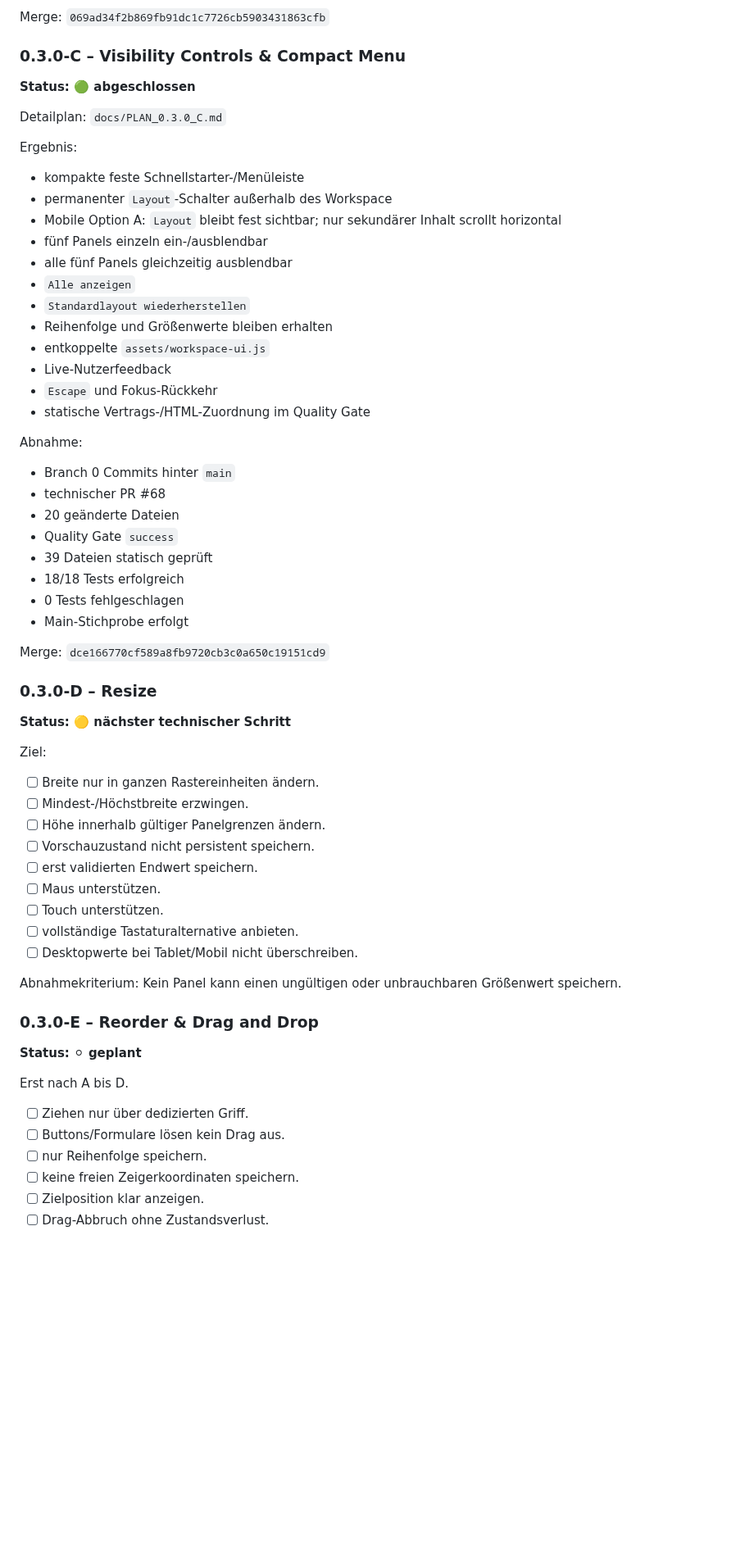
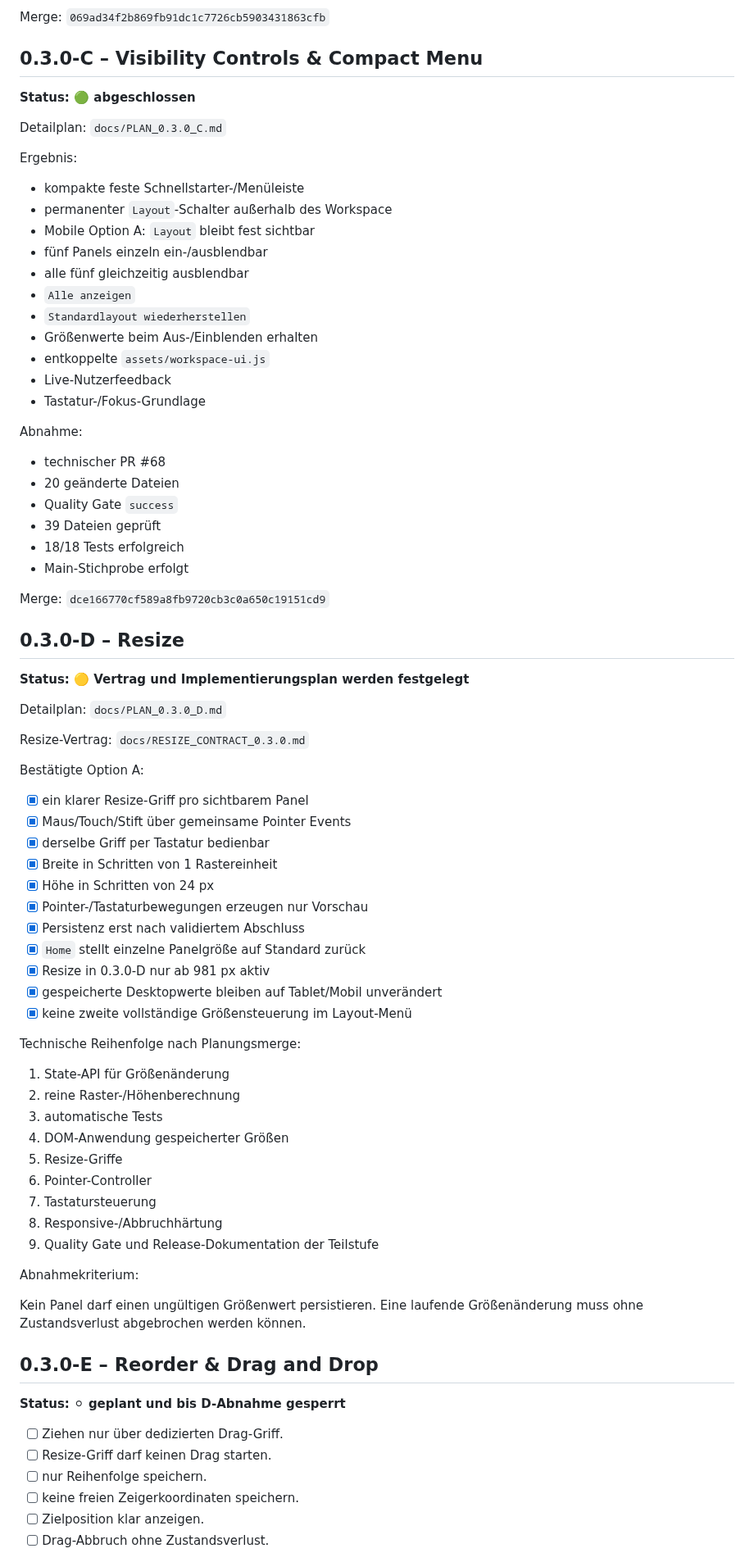
Before and after one commit to provoware/PROVOWARE, a Markdown page: docs/PLAN_0.3.0.md, the part around one of its changes. Shown at 82% size. GitHub-like rendering; blank space fills up the shorter version.

Commit message:
Docs: Masterplan auf Resize-Planung 0.3.0-D fortschreiben

```diff
--- a/docs/PLAN_0.3.0.md
+++ b/docs/PLAN_0.3.0.md
@@ -88,7 +117,7 @@ Abnahme:
 
 Merge: `069ad34f2b869fb91dc1c7726cb5903431863cfb`
 
-### 0.3.0-C – Visibility Controls & Compact Menu
+## 0.3.0-C – Visibility Controls & Compact Menu
 
 **Status: 🟢 abgeschlossen**
 
@@ -98,56 +127,71 @@ Ergebnis:
 
 - kompakte feste Schnellstarter-/Menüleiste
 - permanenter `Layout`-Schalter außerhalb des Workspace
-- Mobile Option A: `Layout` bleibt fest sichtbar; nur sekundärer Inhalt scrollt horizontal
+- Mobile Option A: `Layout` bleibt fest sichtbar
 - fünf Panels einzeln ein-/ausblendbar
-- alle fünf Panels gleichzeitig ausblendbar
+- alle fünf gleichzeitig ausblendbar
 - `Alle anzeigen`
 - `Standardlayout wiederherstellen`
-- Reihenfolge und Größenwerte bleiben erhalten
+- Größenwerte beim Aus-/Einblenden erhalten
 - entkoppelte `assets/workspace-ui.js`
 - Live-Nutzerfeedback
-- `Escape` und Fokus-Rückkehr
-- statische Vertrags-/HTML-Zuordnung im Quality Gate
+- Tastatur-/Fokus-Grundlage
 
 Abnahme:
 
-- Branch 0 Commits hinter `main`
 - technischer PR #68
 - 20 geänderte Dateien
 - Quality Gate `success`
-- 39 Dateien statisch geprüft
+- 39 Dateien geprüft
 - 18/18 Tests erfolgreich
-- 0 Tests fehlgeschlagen
 - Main-Stichprobe erfolgt
 
 Merge: `dce166770cf589a8fb9720cb3c0a650c19151cd9`
 
-### 0.3.0-D – Resize
+## 0.3.0-D – Resize
 
-**Status: 🟡 nächster technischer Schritt**
+**Status: 🟡 Vertrag und Implementierungsplan werden festgelegt**
 
-Ziel:
+Detailplan: `docs/PLAN_0.3.0_D.md`
 
-- [ ] Breite nur in ganzen Rastereinheiten ändern.
-- [ ] Mindest-/Höchstbreite erzwingen.
-- [ ] Höhe innerhalb gültiger Panelgrenzen ändern.
-- [ ] Vorschauzustand nicht persistent speichern.
-- [ ] erst validierten Endwert speichern.
-- [ ] Maus unterstützen.
-- [ ] Touch unterstützen.
-- [ ] vollständige Tastaturalternative anbieten.
-- [ ] Desktopwerte bei Tablet/Mobil nicht überschreiben.
+Resize-Vertrag: `docs/RESIZE_CONTRACT_0.3.0.md`
 
-Abnahmekriterium: Kein Panel kann einen ungültigen oder unbrauchbaren Größenwert speichern.
+Bestätigte Option A:
 
-### 0.3.0-E – Reorder & Drag and Drop
+- [x] ein klarer Resize-Griff pro sichtbarem Panel
+- [x] Maus/Touch/Stift über gemeinsame Pointer Events
+- [x] derselbe Griff per Tastatur bedienbar
+- [x] Breite in Schritten von 1 Rastereinheit
+- [x] Höhe in Schritten von 24 px
+- [x] Pointer-/Tastaturbewegungen erzeugen nur Vorschau
+- [x] Persistenz erst nach validiertem Abschluss
+- [x] `Home` stellt einzelne Panelgröße auf Standard zurück
+- [x] Resize in 0.3.0-D nur ab 981 px aktiv
+- [x] gespeicherte Desktopwerte bleiben auf Tablet/Mobil unverändert
+- [x] keine zweite vollständige Größensteuerung im Layout-Menü
 
-**Status: ⚪ geplant**
+Technische Reihenfolge nach Planungsmerge:
 
-Erst nach A bis D.
+1. State-API für Größenänderung
+2. reine Raster-/Höhenberechnung
+3. automatische Tests
+4. DOM-Anwendung gespeicherter Größen
+5. Resize-Griffe
+6. Pointer-Controller
+7. Tastatursteuerung
+8. Responsive-/Abbruchhärtung
+9. Quality Gate und Release-Dokumentation der Teilstufe
 
-- [ ] Ziehen nur über dedizierten Griff.
-- [ ] Buttons/Formulare lösen kein Drag aus.
+Abnahmekriterium:
+
+Kein Panel darf einen ungültigen Größenwert persistieren. Eine laufende Größenänderung muss ohne Zustandsverlust abgebrochen werden können.
+
+## 0.3.0-E – Reorder & Drag and Drop
+
+**Status: ⚪ geplant und bis D-Abnahme gesperrt**
+
+- [ ] Ziehen nur über dedizierten Drag-Griff.
+- [ ] Resize-Griff darf keinen Drag starten.
 - [ ] nur Reihenfolge speichern.
 - [ ] keine freien Zeigerkoordinaten speichern.
 - [ ] Zielposition klar anzeigen.
```
Also changed, not shown: other parts of docs/PLAN_0.3.0.md (+69 -23 lines).
